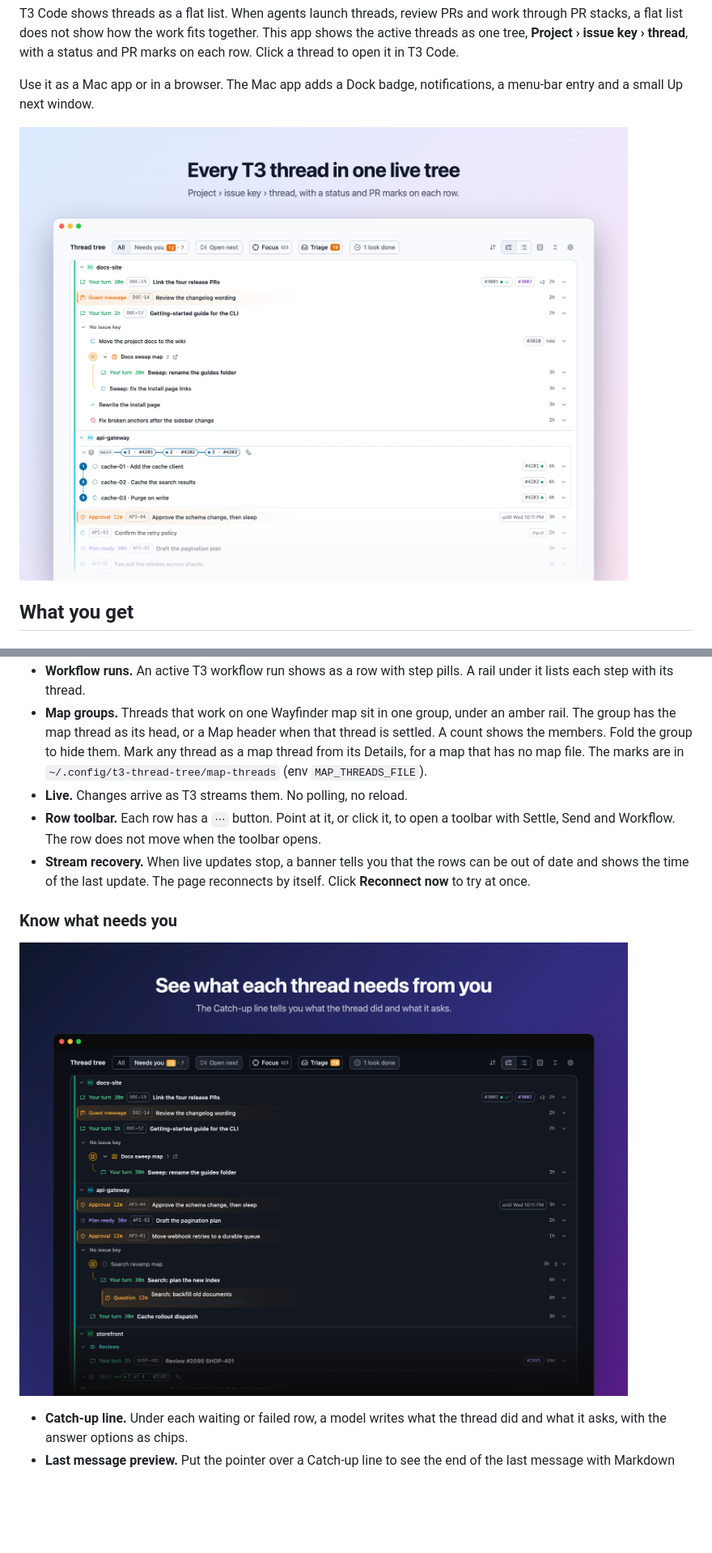
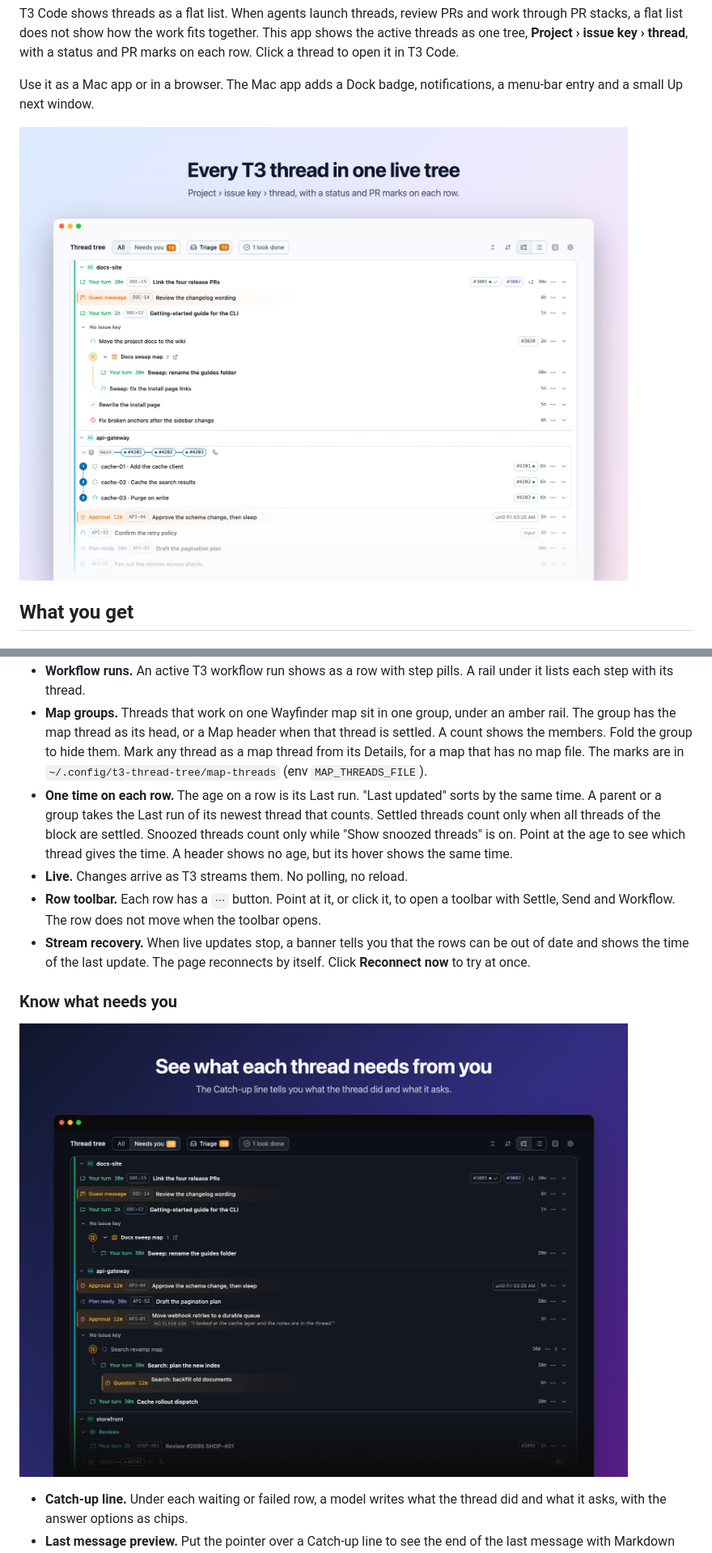
Before and after one commit to lakardion/t3-thread-tree, a Markdown page: README.md, 2 parts joined by grey strips. Shown at 81% size. Drawn GitHub-style; pictures changed too: docs/hero.png, docs/needs-you.png; blank space fills up the shorter version.

```diff
--- a/README.md
+++ b/README.md
@@ -19,6 +19,7 @@ Use it as a Mac app or in a browser. The Mac app adds a Dock badge, notification
 - **PR marks and stacks.** Each row shows its PRs with checks, review, conflicts and merge marks. Threads in one PR stack sit in one block, with numbered stops from the base branch to the top PR. A thread with a merged PR stays at its place in the stack, with a purple dot that has no number. In a long stack the stops overlap. They spread out when you point at them or move focus to them. The block shows the GitHub stack number at the far right. Click it to copy the number.
 - **Workflow runs.** An active T3 workflow run shows as a row with step pills. A rail under it lists each step with its thread.
 - **Map groups.** Threads that work on one Wayfinder map sit in one group, under an amber rail. The group has the map thread as its head, or a Map header when that thread is settled. A count shows the members. Fold the group to hide them. Mark any thread as a map thread from its Details, for a map that has no map file. The marks are in `~/.config/t3-thread-tree/map-threads` (env `MAP_THREADS_FILE`).
+- **One time on each row.** The age on a row is its Last run. "Last updated" sorts by the same time. A parent or a group takes the Last run of its newest thread that counts. Settled threads count only when all threads of the block are settled. Snoozed threads count only while "Show snoozed threads" is on. Point at the age to see which thread gives the time. A header shows no age, but its hover shows the same time.
 - **Live.** Changes arrive as T3 streams them. No polling, no reload.
 - **Row toolbar.** Each row has a `⋯` button. Point at it, or click it, to open a toolbar with Settle, Send and Workflow. The row does not move when the toolbar opens.
 - **Stream recovery.** When live updates stop, a banner tells you that the rows can be out of date and shows the time of the last update. The page reconnects by itself. Click **Reconnect now** to try at once.
```
Also changed, not shown: docs/triage.png, 7 other files.
